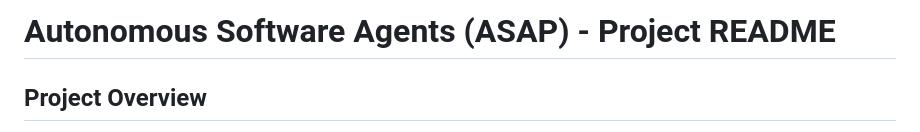
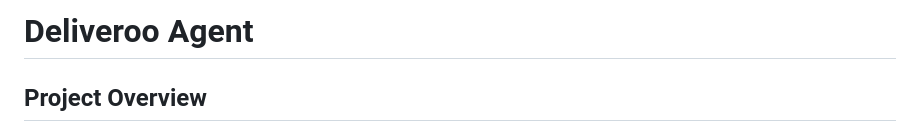
Before and after one commit to DavidC001/ASAP, a Markdown page: README.md, the part around the change. GitHub-like rendering.

```diff
--- a/README.md
+++ b/README.md
@@ -1,4 +1,4 @@
-# Autonomous Software Agents (ASAP) - Project README
+# Deliveroo Agent
 
 ## Project Overview
 
```
